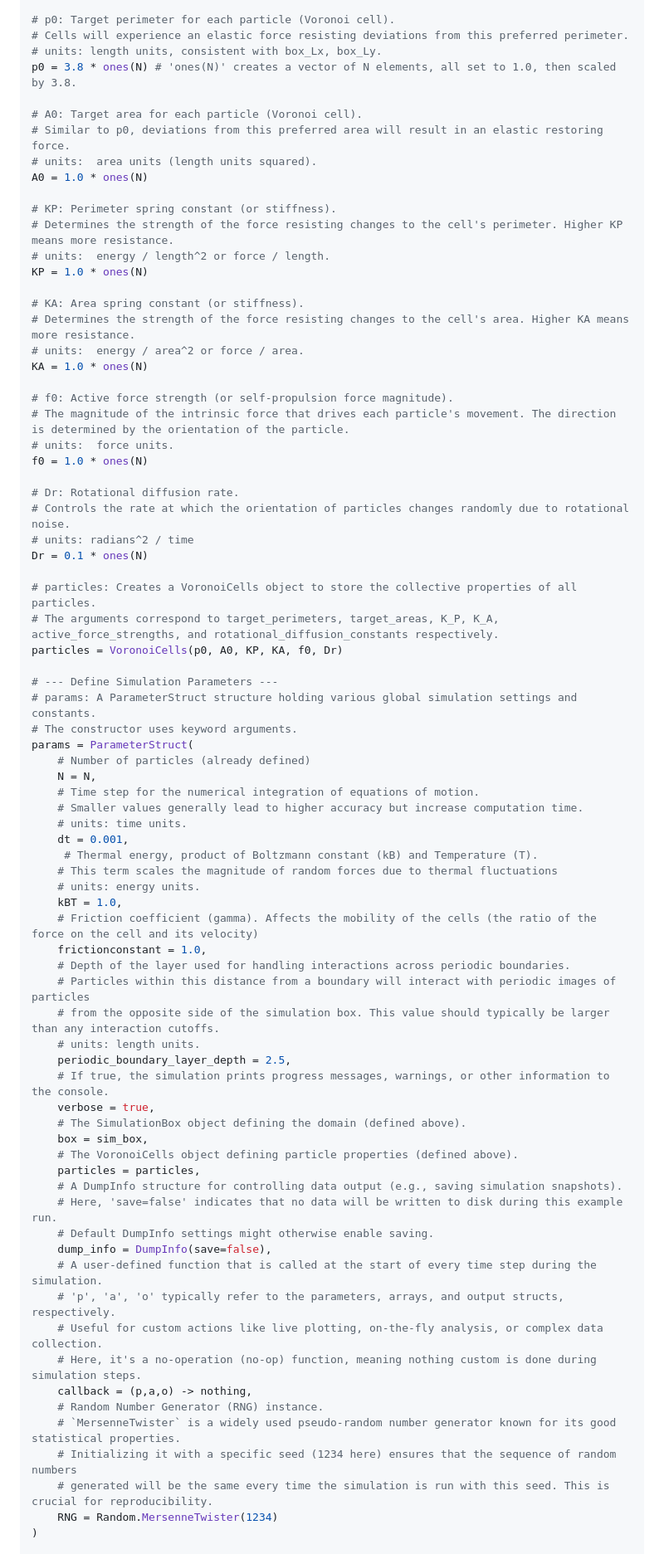
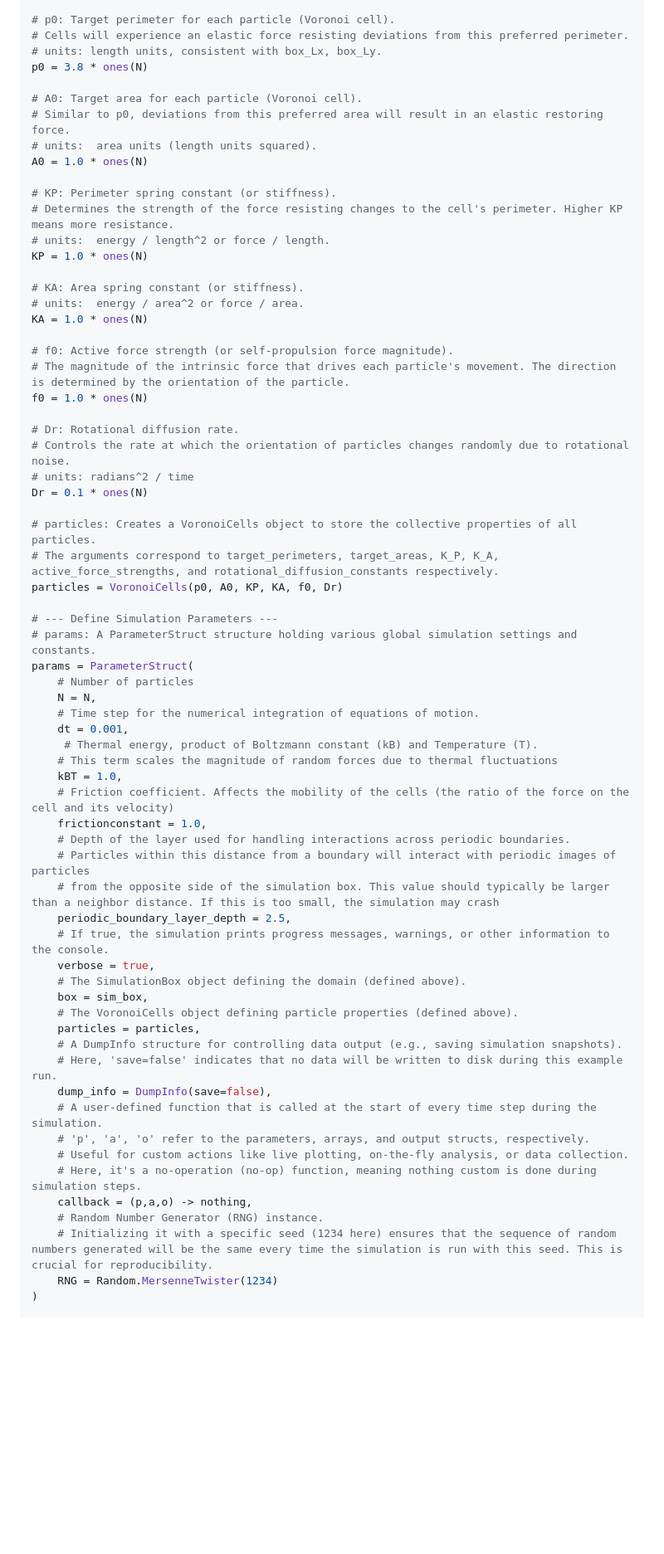
Before and after one commit to IlianPihlajamaa/SelfPropelledVoronoi.jl, a Markdown page: docs/src/examples.md, the part around one of its changes. Shown at 83% size. Rendered like a GitHub page; blank space fills up the shorter version.

Commit message:
fix example

```diff
--- a/docs/src/examples.md
+++ b/docs/src/examples.md
@@ -32,7 +32,7 @@ sim_box = SimulationBox(box_Lx, box_Ly)
 # p0: Target perimeter for each particle (Voronoi cell).
 # Cells will experience an elastic force resisting deviations from this preferred perimeter.
 # units: length units, consistent with box_Lx, box_Ly.
-p0 = 3.8 * ones(N) # 'ones(N)' creates a vector of N elements, all set to 1.0, then scaled by 3.8.
+p0 = 3.8 * ones(N)
 
 # A0: Target area for each particle (Voronoi cell).
 # Similar to p0, deviations from this preferred area will result in an elastic restoring force.
@@ -45,13 +45,11 @@ A0 = 1.0 * ones(N)
 KP = 1.0 * ones(N)
 
 # KA: Area spring constant (or stiffness).
-# Determines the strength of the force resisting changes to the cell's area. Higher KA means more resistance.
 # units:  energy / area^2 or force / area.
 KA = 1.0 * ones(N)
 
 # f0: Active force strength (or self-propulsion force magnitude).
 # The magnitude of the intrinsic force that drives each particle's movement. The direction is determined by the orientation of the particle.
-# units:  force units.
 f0 = 1.0 * ones(N)
 
 # Dr: Rotational diffusion rate.
@@ -65,24 +63,19 @@ particles = VoronoiCells(p0, A0, KP, KA, f0, Dr)
 
 # --- Define Simulation Parameters ---
 # params: A ParameterStruct structure holding various global simulation settings and constants.
-# The constructor uses keyword arguments.
 params = ParameterStruct(
-    # Number of particles (already defined)
+    # Number of particles
     N = N,
     # Time step for the numerical integration of equations of motion.
-    # Smaller values generally lead to higher accuracy but increase computation time.
-    # units: time units.
     dt = 0.001,
      # Thermal energy, product of Boltzmann constant (kB) and Temperature (T).
     # This term scales the magnitude of random forces due to thermal fluctuations
-    # units: energy units.
     kBT = 1.0,
-    # Friction coefficient (gamma). Affects the mobility of the cells (the ratio of the force on the cell and its velocity)
+    # Friction coefficient. Affects the mobility of the cells (the ratio of the force on the cell and its velocity)
     frictionconstant = 1.0,
     # Depth of the layer used for handling interactions across periodic boundaries.
     # Particles within this distance from a boundary will interact with periodic images of particles
-    # from the opposite side of the simulation box. This value should typically be larger than any interaction cutoffs.
-    # units: length units.
+    # from the opposite side of the simulation box. This value should typically be larger than a neighbor distance. If this is too small, the simulation may crash
     periodic_boundary_layer_depth = 2.5,
     # If true, the simulation prints progress messages, warnings, or other information to the console.
     verbose = true,
@@ -92,17 +85,14 @@ params = ParameterStruct(
     particles = particles,
     # A DumpInfo structure for controlling data output (e.g., saving simulation snapshots).
     # Here, 'save=false' indicates that no data will be written to disk during this example run.
-    # Default DumpInfo settings might otherwise enable saving.
     dump_info = DumpInfo(save=false),
     # A user-defined function that is called at the start of every time step during the simulation.
-    # 'p', 'a', 'o' typically refer to the parameters, arrays, and output structs, respectively.
-    # Useful for custom actions like live plotting, on-the-fly analysis, or complex data collection.
+    # 'p', 'a', 'o' refer to the parameters, arrays, and output structs, respectively.
+    # Useful for custom actions like live plotting, on-the-fly analysis, or data collection.
     # Here, it's a no-operation (no-op) function, meaning nothing custom is done during simulation steps.
     callback = (p,a,o) -> nothing,
     # Random Number Generator (RNG) instance.
-    # `MersenneTwister` is a widely used pseudo-random number generator known for its good statistical properties.
-    # Initializing it with a specific seed (1234 here) ensures that the sequence of random numbers
-    # generated will be the same every time the simulation is run with this seed. This is crucial for reproducibility.
+    # Initializing it with a specific seed (1234 here) ensures that the sequence of random numbers generated will be the same every time the simulation is run with this seed. This is crucial for reproducibility.
     RNG = Random.MersenneTwister(1234)
 )
 
```
Also changed, not shown: other parts of docs/src/examples.md (+2 -13 lines).
